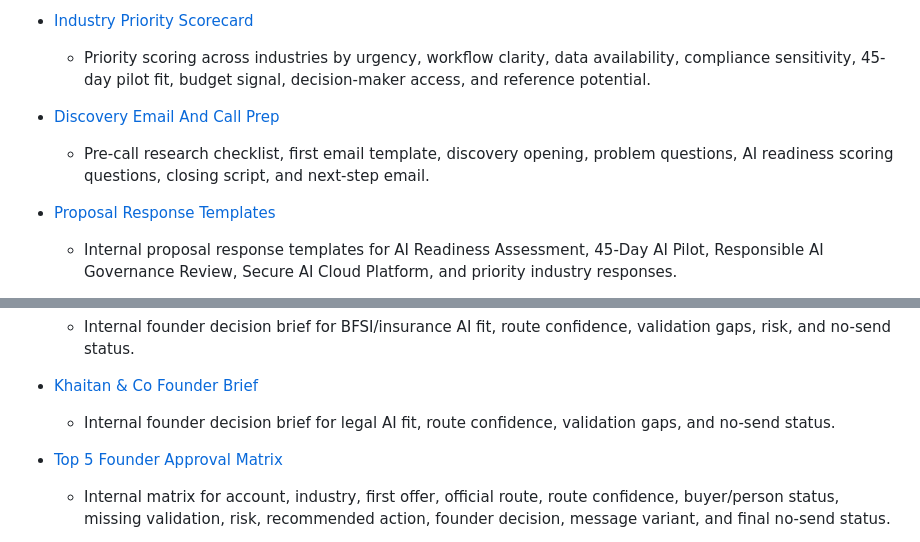
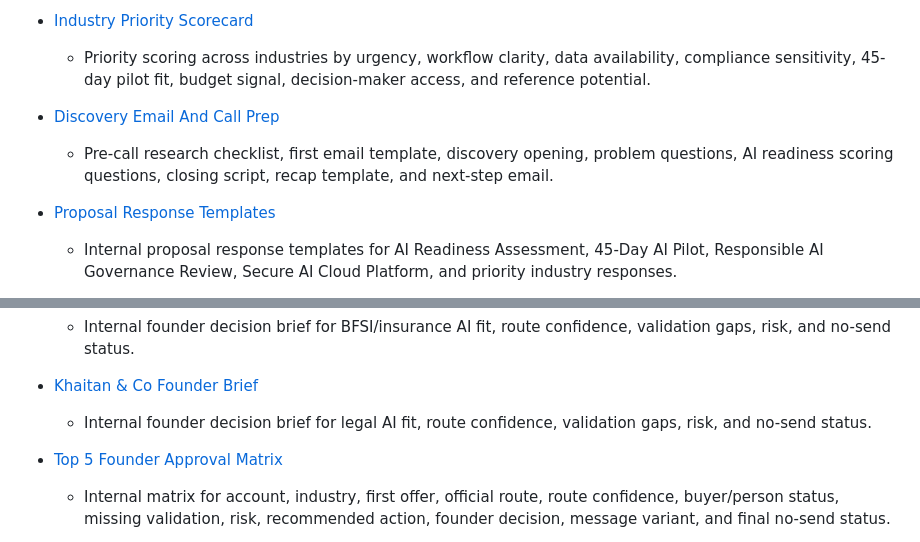
Before and after one commit to digiscience-techsol/website, a Markdown page: ops/internal-sales-playbook-index.md, 2 parts joined by grey strips. GitHub-like rendering.

```diff
--- a/ops/internal-sales-playbook-index.md
+++ b/ops/internal-sales-playbook-index.md
@@ -17,7 +17,7 @@ This index links the internal sales, lead, discovery, qualification, onboarding,
   - Priority scoring across industries by urgency, workflow clarity, data availability, compliance sensitivity, 45-day pilot fit, budget signal, decision-maker access, and reference potential.
 
 - [Discovery Email And Call Prep](discovery-email-and-call-prep.md)
-  - Pre-call research checklist, first email template, discovery opening, problem questions, AI readiness scoring questions, closing script, and next-step email.
+  - Pre-call research checklist, first email template, discovery opening, problem questions, AI readiness scoring questions, closing script, recap template, and next-step email.
 
 - [Proposal Response Templates](proposal-response-templates.md)
   - Internal proposal response templates for AI Readiness Assessment, 45-Day AI Pilot, Responsible AI Governance Review, Secure AI Cloud Platform, and priority industry responses.
@@ -95,7 +95,7 @@ This index links the internal sales, lead, discovery, qualification, onboarding,
   - Internal founder decision brief for BFSI/insurance AI fit, route confidence, validation gaps, risk, and no-send status.
 
 - [Khaitan & Co Founder Brief](account-briefs/khaitan-founder-brief.md)
-  - Internal founder decision brief for legal AI fit, route confidence, validation gaps, and no-send status.
+  - Internal founder decision brief for legal AI fit, route confidence, validation gaps, risk, and no-send status.
 
 - [Top 5 Founder Approval Matrix](top-5-founder-approval-matrix.md)
   - Internal matrix for account, industry, first offer, official route, route confidence, buyer/person status, missing validation, risk, recommended action, founder decision, message variant, and final no-send status.
```
Also changed, not shown: other parts of ops/internal-sales-playbook-index.md (+1 -1 lines).
